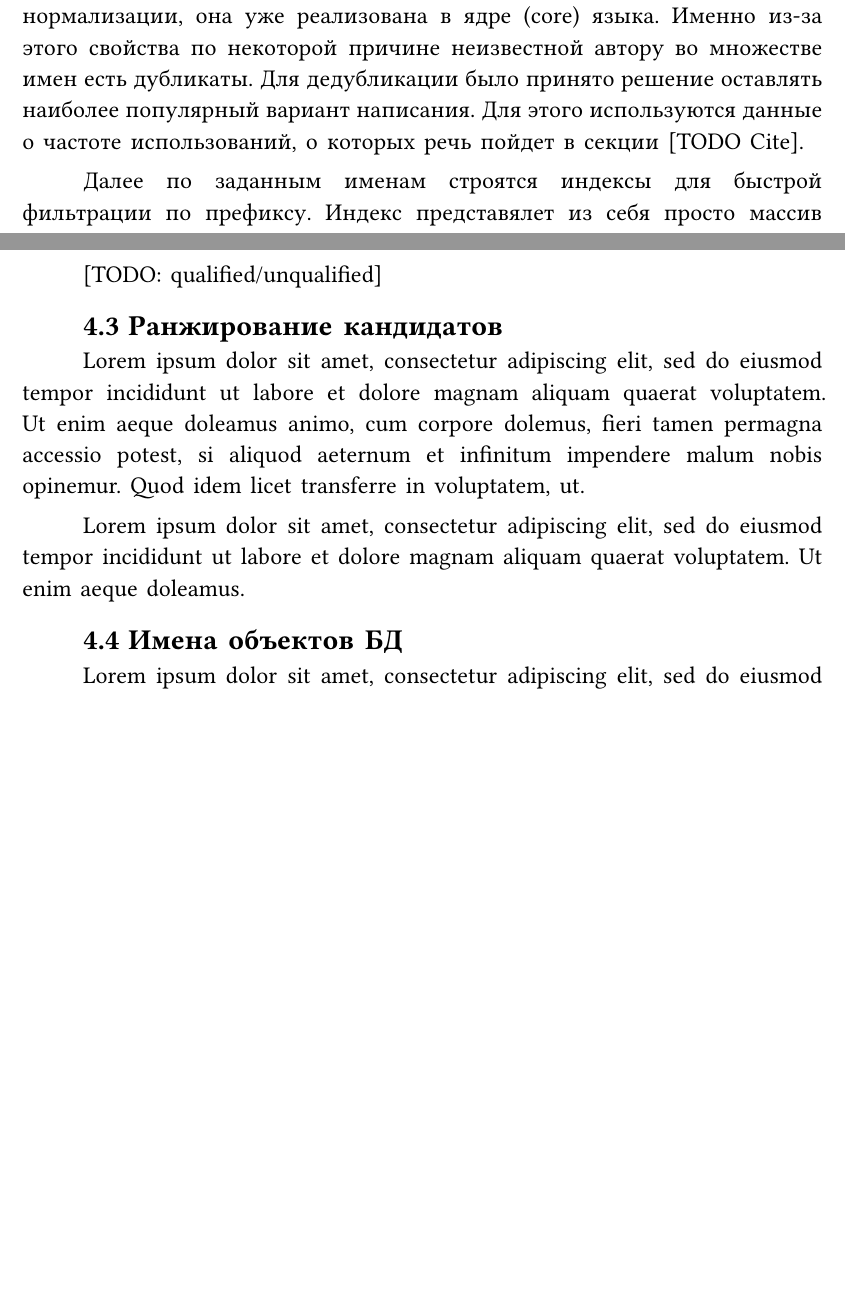
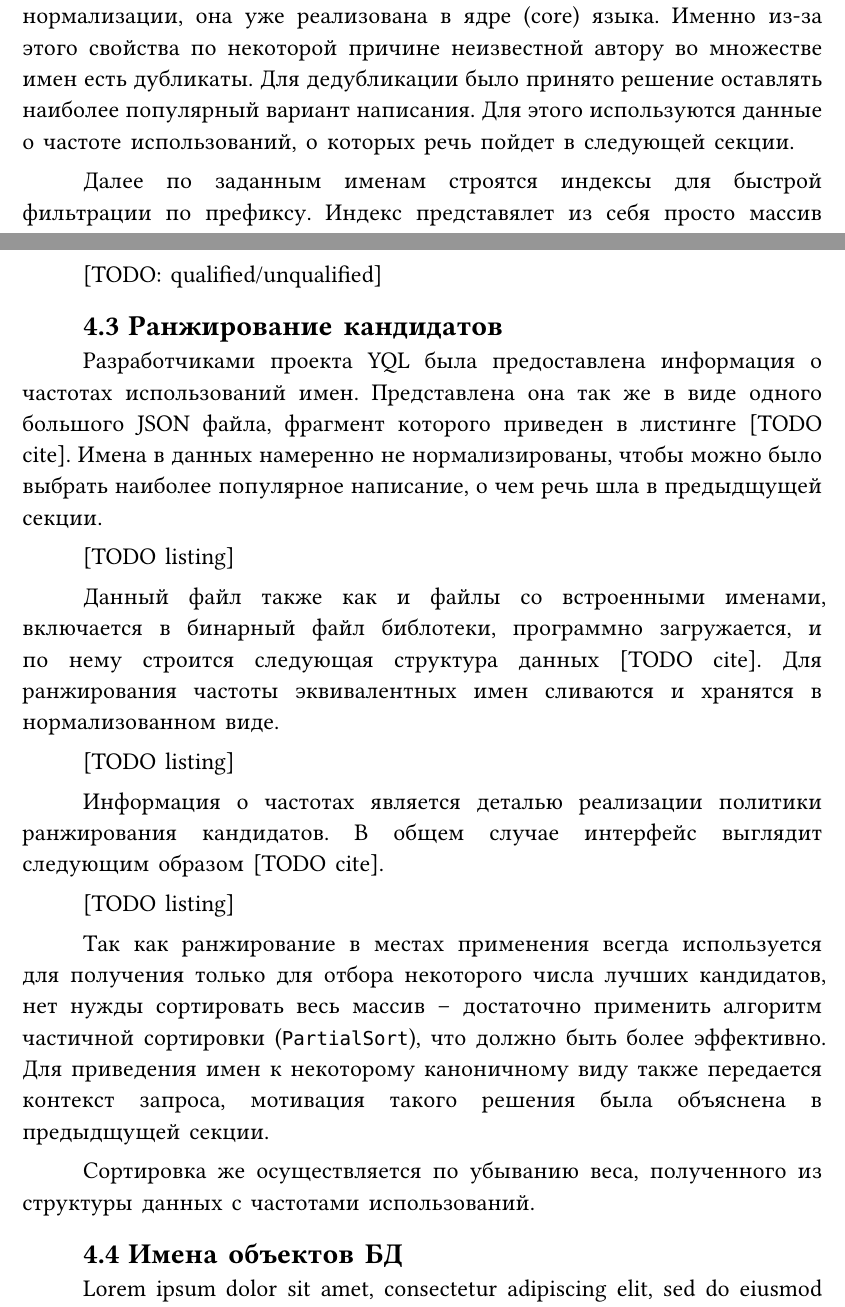
Before and after one commit to vityaman-edu/bachelor-thesis, a Typst document (source/main.typ): two parts of pages 18 and 20 of 25 before the commit and two parts of pages 18 and 20 of 26 after it, joined at a grey line, cut so that both start at the same text, the shorter picture padded with empty space. Compiled offline with Typst 0.15; a missing font is replaced by an installed copy or a similar font.

Commit message:
Add ranking
Signed-off-by: vityaman <vityaman.dev@yandex.ru>

```diff
--- a/source/main.typ
+++ b/source/main.typ
@@ -312,7 +312,7 @@ ANTLR является инструментом для разработки гр
 
 [TODO listing]
 
-Также есть функция для дедубликации множества имен. Дело в том, что YQL считает эквивалентынми имена не только равные с точностью до регистра, но и с точности до удаления или добавления нескольких нижних подчеркиваний. Засчет этого имена в YQL запросах можно называть в разных стилях, например, `max_by` (snake_case) и `MaxBy` (CamelCase). Понятно, что для такого отношения эквивалентности существует функция нормализации, она уже реализована в ядре (core) языка. Именно из-за этого свойства по некоторой причине неизвестной автору во множестве имен есть дубликаты. Для дедубликации было принято решение оставлять наиболее популярный вариант написания. Для этого используются данные о частоте использований, о которых речь пойдет в секции [TODO Cite].
+Также есть функция для дедубликации множества имен. Дело в том, что YQL считает эквивалентынми имена не только равные с точностью до регистра, но и с точности до удаления или добавления нескольких нижних подчеркиваний. Засчет этого имена в YQL запросах можно называть в разных стилях, например, `max_by` (snake_case) и `MaxBy` (CamelCase). Понятно, что для такого отношения эквивалентности существует функция нормализации, она уже реализована в ядре (core) языка. Именно из-за этого свойства по некоторой причине неизвестной автору во множестве имен есть дубликаты. Для дедубликации было принято решение оставлять наиболее популярный вариант написания. Для этого используются данные о частоте использований, о которых речь пойдет в следующей секции.
 
 Далее по заданным именам строятся индексы для быстрой фильтрации по префиксу. Индекс представялет из себя просто массив отсортированных строк. По нему можно с вычислительной сложностью $O(log n)$ получать все строки, начинающиеся с заданной. Идея была позаимствована в ClickHouse CLI. Конечно же, в индексе хранятся нормализованные строки вместе с их оригинальным написанием. Для поиска необходимо нормализовать префикс (часть слова, которую пользователь успел напечатать), найти индексы начала и конца интервала подходящих строк и посканировать его, выписывая оригинальные написания в качестве ответа. Простое и достаточно эффективное решение.
 
@@ -336,9 +336,21 @@ ANTLR является инструментом для разработки гр
 
 == Ранжирование кандидатов
 
-#lorem(50)
+Разработчиками проекта YQL была предоставлена информация о частотах использований имен. Представлена она так же в виде одного большого JSON файла, фрагмент которого приведен в листинге [TODO cite]. Имена в данных намеренно не нормализированы, чтобы можно было выбрать наиболее популярное написание, о чем речь шла в предыдщущей секции.
 
-#lorem(25)
+[TODO listing]
+
+Данный файл также как и файлы со встроенными именами, включается в бинарный файл библотеки, программно загружается, и по нему строится следующая структура данных [TODO cite]. Для ранжирования частоты эквивалентных имен сливаются и хранятся в нормализованном виде.
+
+[TODO listing]
+
+Информация о частотах является деталью реализации политики ранжирования кандидатов. В общем случае интерфейс выглядит следующим образом [TODO cite].
+
+[TODO listing]
+
+Так как ранжирование в местах применения всегда используется для получения только для отбора некоторого числа лучших кандидатов, нет нужды сортировать весь массив -- достаточно применить алгоритм частичной сортировки (`PartialSort`), что должно быть более эффективно. Для приведения имен к некоторому каноничному виду также передается контекст запроса, мотивация такого решения была объяснена в предыдщущей секции.
+
+Сортировка же осуществляется по убыванию веса, полученного из структуры данных с частотами использований.
 
 == Имена объектов БД
 
```
